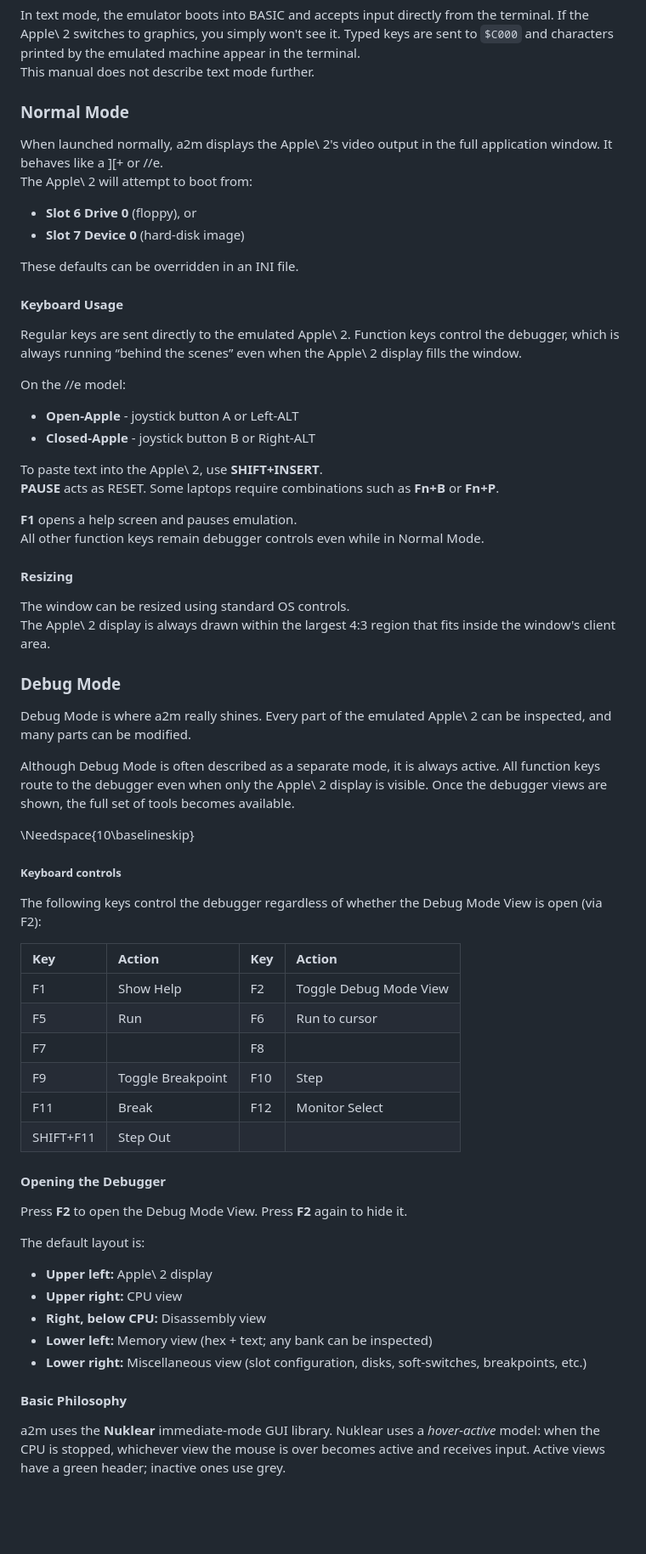
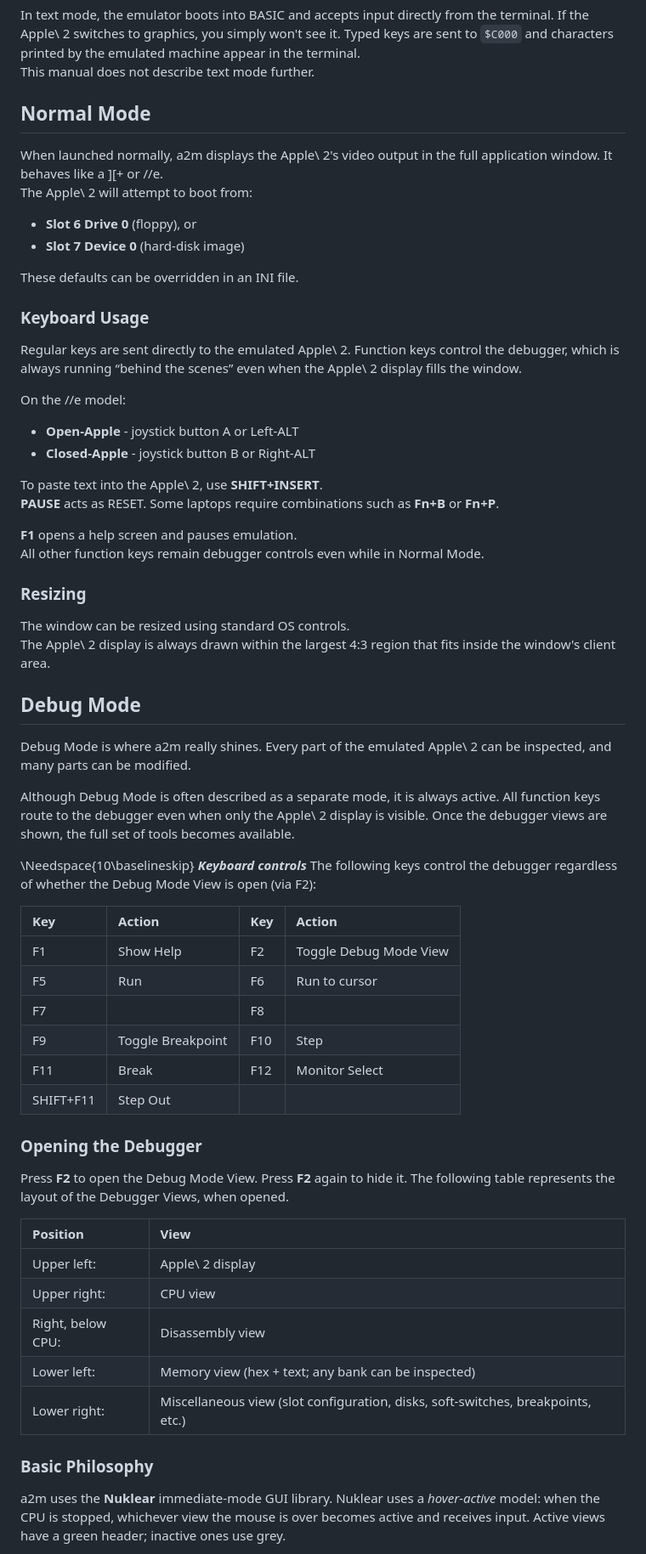
Before and after one commit to StewBC/a2m, a Markdown page: manual/manual.md, the part around one of its changes. Shown at 85% size. GitHub-like rendering; blank space fills up the shorter version.

Commit message:
user manual edits layout fixes

```diff
--- a/manual/manual.md
+++ b/manual/manual.md
@@ -55,7 +55,7 @@ a2m is primarily a GUI-based Apple\ 2 emulator. It also supports a text-based mo
 In text mode, the emulator boots into BASIC and accepts input directly from the terminal. If the Apple\ 2 switches to graphics, you simply won't see it. Typed keys are sent to `$C000` and characters printed by the emulated machine appear in the terminal.
 This manual does not describe text mode further.
 
-### Normal Mode
+## Normal Mode
 When launched normally, a2m displays the Apple\ 2's video output in the full application window. It behaves like a ][+ or //e.
 The Apple\ 2 will attempt to boot from:
 
@@ -64,7 +64,7 @@ The Apple\ 2 will attempt to boot from:
 
 These defaults can be overridden in an INI file.
 
-#### Keyboard Usage
+### Keyboard Usage
 Regular keys are sent directly to the emulated Apple\ 2. Function keys control the debugger, which is always running “behind the scenes” even when the Apple\ 2 display fills the window.
 
 On the //e model:
@@ -78,17 +78,17 @@ To paste text into the Apple\ 2, use **SHIFT+INSERT**.
 **F1** opens a help screen and pauses emulation.
 All other function keys remain debugger controls even while in Normal Mode.
 
-#### Resizing
+### Resizing
 The window can be resized using standard OS controls.
 The Apple\ 2 display is always drawn within the largest 4:3 region that fits inside the window's client area.
 
-### Debug Mode
+## Debug Mode
 Debug Mode is where a2m really shines. Every part of the emulated Apple\ 2 can be inspected, and many parts can be modified.
 
 Although Debug Mode is often described as a separate mode, it is always active. All function keys route to the debugger even when only the Apple\ 2 display is visible. Once the debugger views are shown, the full set of tools becomes available.
 
 \Needspace{10\baselineskip}
-##### Keyboard controls
+***Keyboard controls***
 The following keys control the debugger regardless of whether the Debug Mode View is open (via F2):
 
 | Key       | Action                    | Key | Action                 |
@@ -100,18 +100,18 @@ The following keys control the debugger regardless of whether the Debug Mode Vie
 | F11       | Break                     | F12 | Monitor Select         |
 | SHIFT+F11 | Step Out                  |     |                        |
 
-#### Opening the Debugger
-Press **F2** to open the Debug Mode View. Press **F2** again to hide it.
+### Opening the Debugger
+Press **F2** to open the Debug Mode View. Press **F2** again to hide it.  The following table represents the layout of the Debugger Views, when opened.
 
-The default layout is:
+| Position             | View |
+|:---------------------|:----------------------------------------------------------------------------|
+|Upper left: | Apple\ 2 display |
+|Upper right: | CPU view |
+|Right, below CPU: | Disassembly view |
+|Lower left: | Memory view (hex + text; any bank can be inspected) |
+|Lower right: | Miscellaneous view (slot configuration, disks, soft-switches, breakpoints, etc.) |
 
-* **Upper left:** Apple\ 2 display
-* **Upper right:** CPU view
-* **Right, below CPU:** Disassembly view
-* **Lower left:** Memory view (hex + text; any bank can be inspected)
-* **Lower right:** Miscellaneous view (slot configuration, disks, soft-switches, breakpoints, etc.)
-
-#### Basic Philosophy
+### Basic Philosophy
 a2m uses the **Nuklear** immediate-mode GUI library. Nuklear uses a *hover-active* model: when the CPU is stopped, whichever view the mouse is over becomes active and receives input. Active views have a green header; inactive ones use grey.
 
 When the emulator is running, all keys except function keys and SHIFT+INSERT go to the Apple\ 2.
```
Also changed, not shown: other parts of manual/manual.md (+29 -29 lines).
